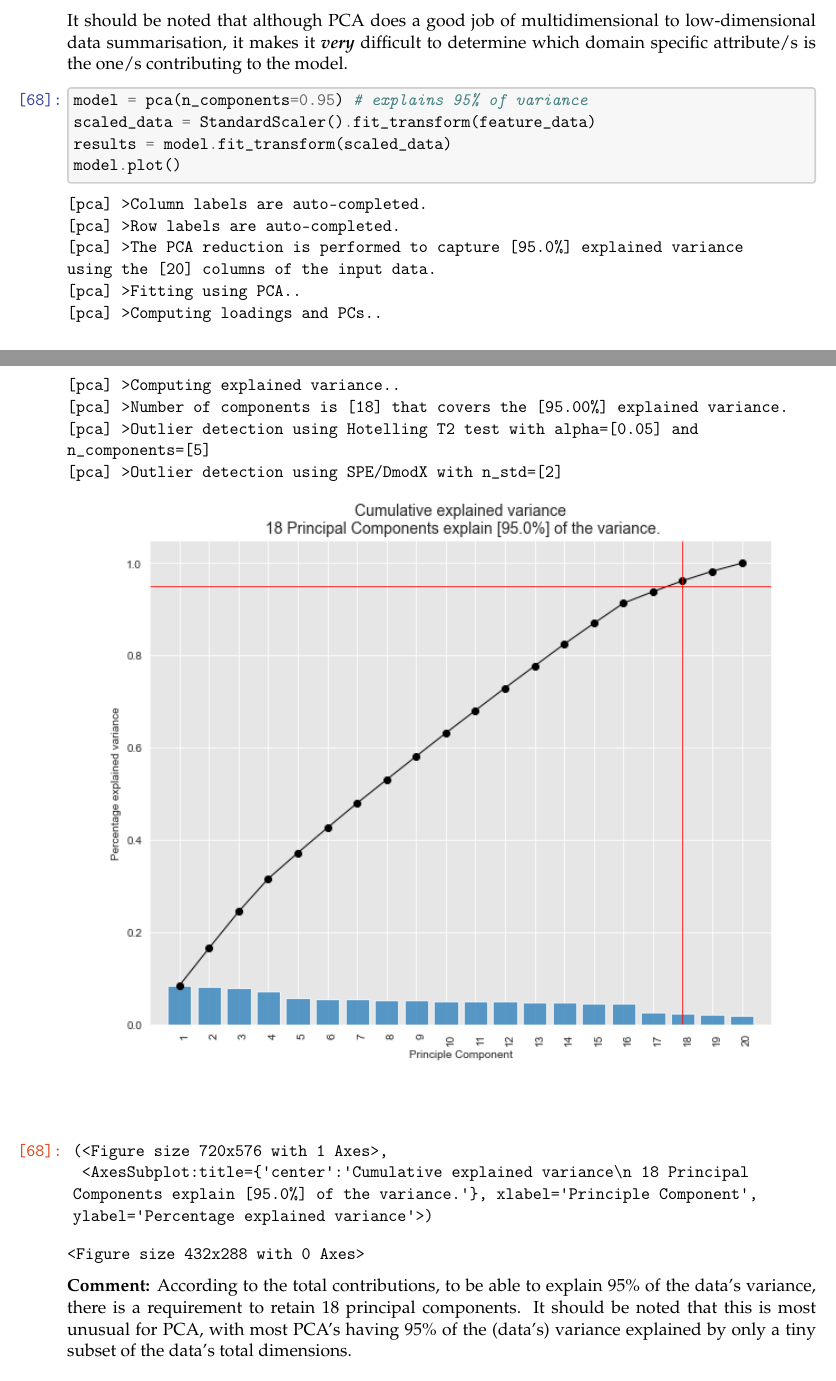
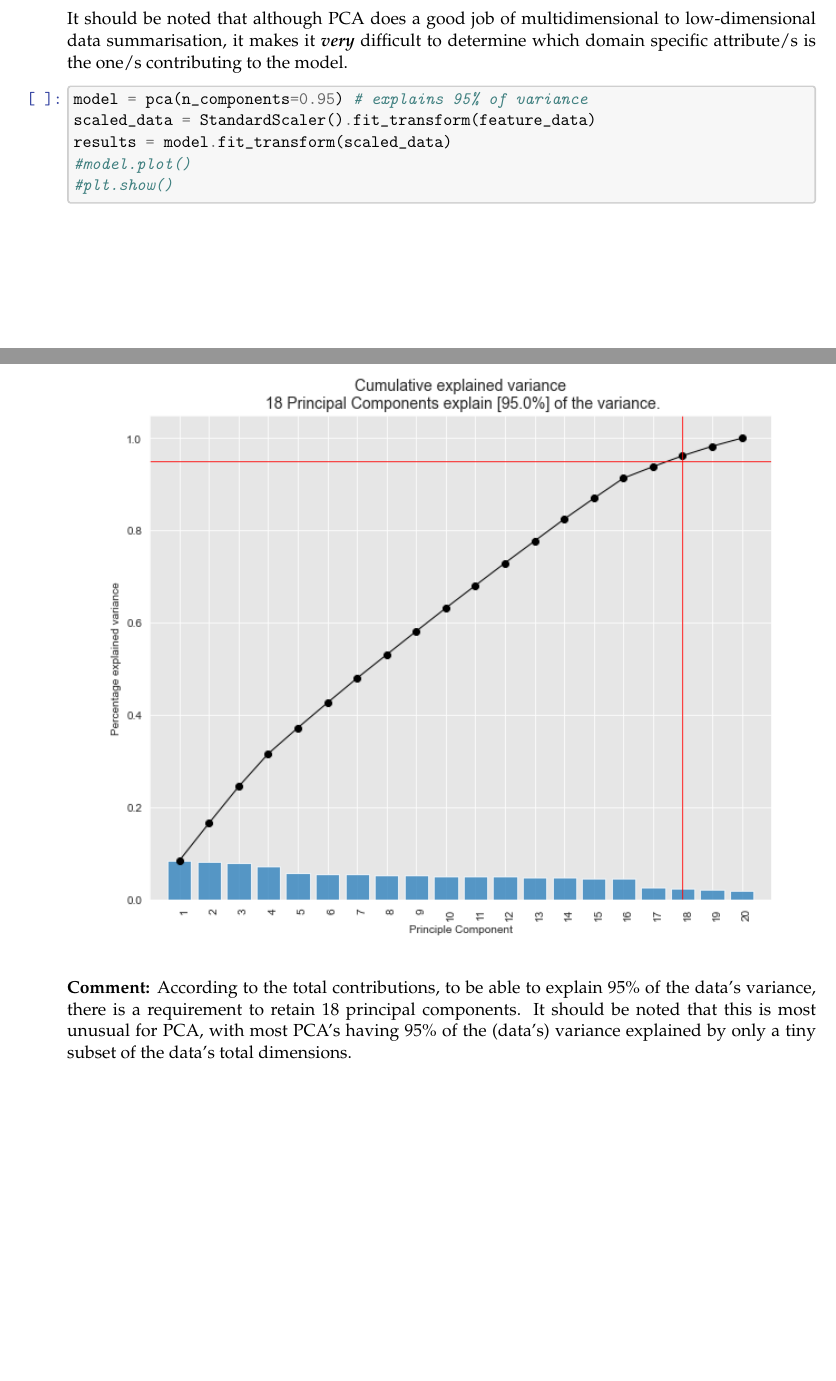
Before and after one commit to frinzekt/CITS3401-Project2, a LaTeX document (submission/project_with_report.tex): two parts of pages 28 and 29 of 39, joined at a grey line, cut so that both start at the same text, the shorter picture padded with empty space. Compiled offline with pdfLaTeX.

Commit message:
final push

```diff
--- a/submission/project_with_report.tex
+++ b/submission/project_with_report.tex
@@ -2919,49 +2919,21 @@ difficult to determine which domain specific attribute/s is the one/s
 contributing to the model.
 
     \begin{tcolorbox}[breakable, size=fbox, boxrule=1pt, pad at break*=1mm,colback=cellbackground, colframe=cellborder]
-\prompt{In}{incolor}{68}{\boxspacing}
+\prompt{In}{incolor}{ }{\boxspacing}
 \begin{Verbatim}[commandchars=\\\{\}]
 \PY{n}{model} \PY{o}{=} \PY{n}{pca}\PY{p}{(}\PY{n}{n\PYZus{}components}\PY{o}{=}\PY{l+m+mf}{0.95}\PY{p}{)} \PY{c+c1}{\PYZsh{} explains 95\PYZpc{} of variance}
 \PY{n}{scaled\PYZus{}data} \PY{o}{=} \PY{n}{StandardScaler}\PY{p}{(}\PY{p}{)}\PY{o}{.}\PY{n}{fit\PYZus{}transform}\PY{p}{(}\PY{n}{feature\PYZus{}data}\PY{p}{)}
 \PY{n}{results} \PY{o}{=} \PY{n}{model}\PY{o}{.}\PY{n}{fit\PYZus{}transform}\PY{p}{(}\PY{n}{scaled\PYZus{}data}\PY{p}{)}
-\PY{n}{model}\PY{o}{.}\PY{n}{plot}\PY{p}{(}\PY{p}{)}
-\end{Verbatim}
-\end{tcolorbox}
-
-    \begin{Verbatim}[commandchars=\\\{\}]
-[pca] >Column labels are auto-completed.
-[pca] >Row labels are auto-completed.
-[pca] >The PCA reduction is performed to capture [95.0\%] explained variance
-using the [20] columns of the input data.
-[pca] >Fitting using PCA..
-[pca] >Computing loadings and PCs..
-[pca] >Computing explained variance..
-[pca] >Number of components is [18] that covers the [95.00\%] explained variance.
-[pca] >Outlier detection using Hotelling T2 test with alpha=[0.05] and
-n\_components=[5]
-[pca] >Outlier detection using SPE/DmodX with n\_std=[2]
-    \end{Verbatim}
-
-    \begin{center}
-    \adjustimage{max size={0.9\linewidth}{0.9\paperheight}}{project_with_report_files/project_with_report_141_1.png}
-    \end{center}
-    { \hspace*{\fill} \\}
-
-            \begin{tcolorbox}[breakable, size=fbox, boxrule=.5pt, pad at break*=1mm, opacityfill=0]
-\prompt{Out}{outcolor}{68}{\boxspacing}
-\begin{Verbatim}[commandchars=\\\{\}]
-(<Figure size 720x576 with 1 Axes>,
- <AxesSubplot:title=\{'center':'Cumulative explained variance\textbackslash{}n 18 Principal
-Components explain [95.0\%] of the variance.'\}, xlabel='Principle Component',
-ylabel='Percentage explained variance'>)
-\end{Verbatim}
-\end{tcolorbox}
-
-
-    \begin{Verbatim}[commandchars=\\\{\}]
-<Figure size 432x288 with 0 Axes>
-    \end{Verbatim}
-
+\PY{c+c1}{\PYZsh{}model.plot()}
+\PY{c+c1}{\PYZsh{}plt.show()}
+\end{Verbatim}
+\end{tcolorbox}
+
+    \begin{figure}
+\centering
+\includegraphics{project_with_report_files/project_with_report_141_1.png}
+\caption{PCA\_cumulative}
+\end{figure}
 
     \textbf{Comment:} According to the total contributions, to be able to
 explain 95\% of the data's variance, there is a requirement to retain 18
```
Also changed, not shown: submission/project_with_report.pdf, submission/project_with_report_files/project_with_report_163_1.png (renamed from submission/project_with_report_files/project_with_report_162_1.png), submission/project_with_report_files/project_with_report_169_1.png (added), submission/project_with_report_files/project_with_report_176_1.png (added), submission/project_with_report.tex (29 more changed lines), 1 other file.
